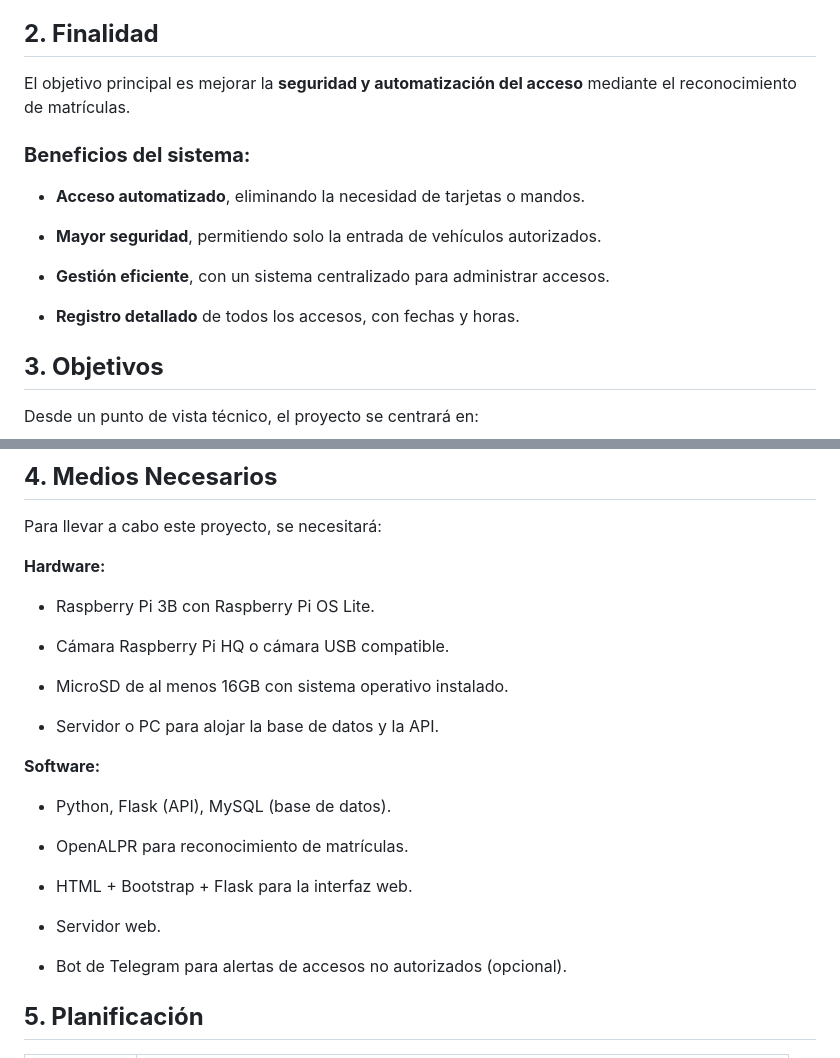
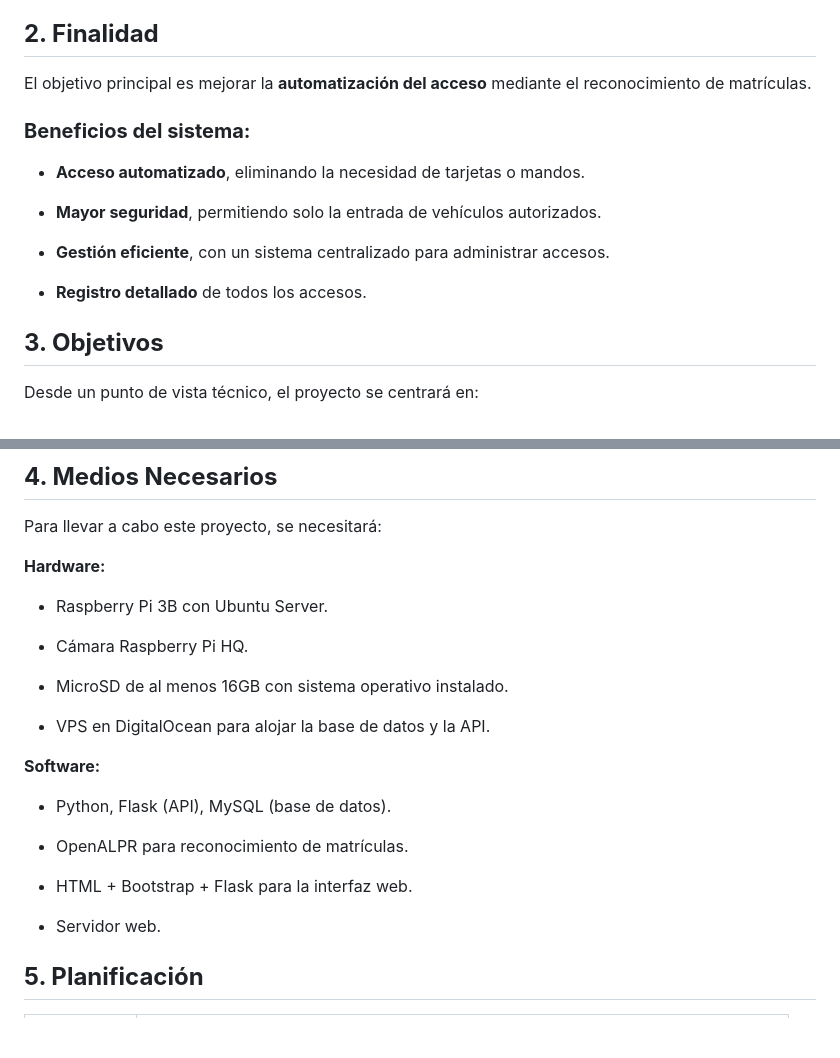
Before and after one commit to danielsm107/control-acceso-matriculas, a Markdown page: README.md, 2 parts joined by grey strips. GitHub-like rendering; blank space fills up the shorter version.

```diff
--- a/README.md
+++ b/README.md
@@ -18,7 +18,7 @@ Además, los usuarios podrán **solicitar el registro de su matrícula** mediant
 
 ## **2. Finalidad**
 
-El objetivo principal es mejorar la **seguridad y automatización del acceso** mediante el reconocimiento de matrículas.
+El objetivo principal es mejorar la **automatización del acceso** mediante el reconocimiento de matrículas.
 
 ### **Beneficios del sistema:**
 
@@ -28,7 +28,7 @@ El objetivo principal es mejorar la **seguridad y automatización del acceso** m
 
 - **Gestión eficiente**, con un sistema centralizado para administrar accesos.
 
-- **Registro detallado** de todos los accesos, con fechas y horas.
+- **Registro detallado** de todos los accesos.
 
 
 ## **3. Objetivos**
@@ -56,13 +56,13 @@ Para llevar a cabo este proyecto, se necesitará:
 
 **Hardware:**
 
-- Raspberry Pi 3B con Raspberry Pi OS Lite.
+- Raspberry Pi 3B con Ubuntu Server.
 
-- Cámara Raspberry Pi HQ o cámara USB compatible.
+- Cámara Raspberry Pi HQ.
 
 - MicroSD de al menos 16GB con sistema operativo instalado.
 
-- Servidor o PC para alojar la base de datos y la API.
+- VPS en DigitalOcean para alojar la base de datos y la API.
 
 
 **Software:**
@@ -75,7 +75,6 @@ Para llevar a cabo este proyecto, se necesitará:
 
 - Servidor web.
 
-- Bot de Telegram para alertas de accesos no autorizados (opcional).
 
 
 ## **5. Planificación**
```
Also changed, not shown: other parts of README.md (+92 -61 lines), capturas/graficaentradas.png (added).
